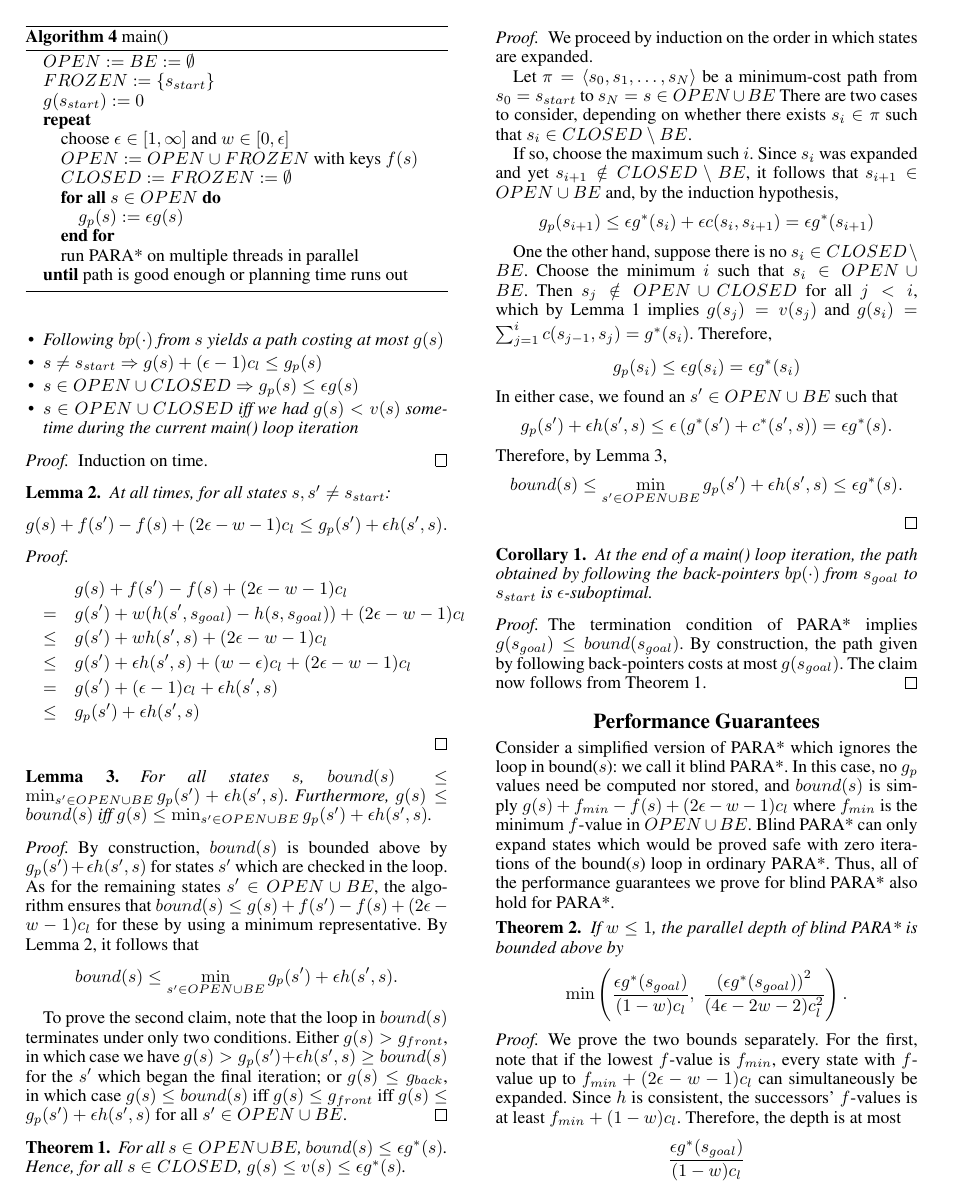
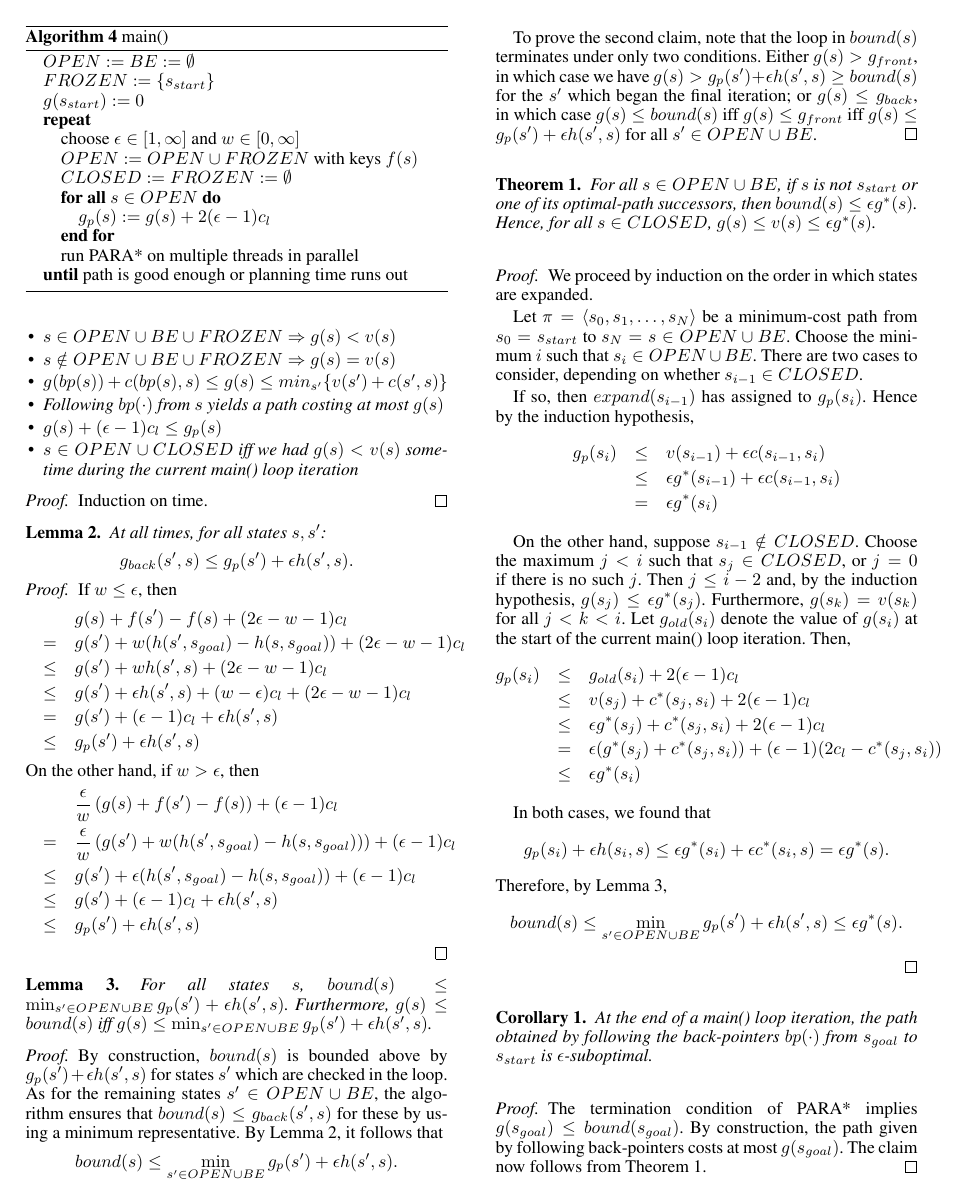
Before and after one commit to EbTech/PAPA, a LaTeX paper (AAAI_AuthorKit/PAPA.tex): page 2 of 3. Compiled offline with pdfLaTeX.

Commit message:
corrected proof

```diff
--- a/AAAI_AuthorKit/PAPA.tex
+++ b/AAAI_AuthorKit/PAPA.tex
@@ -120,11 +127,11 @@ PARA* is an anytime parallel heuristic search algorithm based on ARA* and PA*SE,
 \STATE $FROZEN := \{s_{start}\}$
 \STATE $g(s_{start}) := 0$
 \REPEAT
-\STATE choose $\epsilon \in [1,\infty]$ and $w \in [0,\epsilon]$
+\STATE choose $\epsilon \in [1,\infty]$ and $w \in [0,\infty]$
 \STATE $OPEN := OPEN \cup FROZEN$ with keys $f(s)$
 \STATE $CLOSED := FROZEN := \emptyset$
 \FORALL{$s\in OPEN$}
-\STATE $g_p(s) := \epsilon g(s)$
+\STATE $g_p(s) := g(s) + 2(\epsilon-1)c_l$
 \ENDFOR
 \STATE run PARA* on multiple threads in parallel
 \UNTIL{path is good enough or planning time runs out}
@@ -143,8 +150,7 @@ At all times, the following invariants hold:
 \item $s\notin OPEN\cup BE\cup FROZEN \Rightarrow g(s) = v(s)$
 \item $g(bp(s)) + c(bp(s),s) \le g(s) \le min_{s'}\{v(s') + c(s',s)\}$
 \item Following $bp(\cdot)$ from $s$ yields a path costing at most $g(s)$
-\item $s\ne s_{start} \Rightarrow g(s) + (\epsilon-1)c_l \le g_p(s)$
-\item $s\in OPEN\cup CLOSED \Rightarrow g_p(s) \le \epsilon g(s)$
+\item $g(s) + (\epsilon-1)c_l \le g_p(s)$
 \item $s\in OPEN\cup CLOSED$ iff we had $g(s)<v(s)$ sometime during the current main() loop iteration
 \end{itemize}
 \end{lemma}
@@ -155,17 +161,26 @@ Induction on time.
 
 \begin{lemma}
 \label{lem:indep}
-At all times, for all states $s,s' \ne s_{start}$:
-\[g(s) + f(s') - f(s) + (2\epsilon-w-1)c_l \le g_p(s') + \epsilon h(s',s).\]
+At all times, for all states $s,s'$:
+\[g_{back}(s',s) \le g_p(s') + \epsilon h(s',s).\]
 \end{lemma}
 
 \begin{proof}
+If $w \le \epsilon$, then
 \begin{eqnarray*}
 &&g(s) + f(s') - f(s) + (2\epsilon-w-1)c_l
 \\&=& g(s') + w(h(s',s_{goal}) - h(s,s_{goal})) + (2\epsilon-w-1)c_l
 \\&\le& g(s') + wh(s',s) + (2\epsilon-w-1)c_l
 \\&\le& g(s') + \epsilon h(s',s) + (w-\epsilon)c_l + (2\epsilon-w-1)c_l
 \\&=& g(s') + (\epsilon-1)c_l + \epsilon h(s',s)
+\\&\le& g_p(s') + \epsilon h(s',s)
+\end{eqnarray*}
+On the other hand, if $w > \epsilon$, then
+\begin{eqnarray*}
+&&\frac\epsilon w\left(g(s) + f(s') - f(s)\right) + (\epsilon-1)c_l
+\\&=& \frac\epsilon w\left(g(s') + w(h(s',s_{goal}) - h(s,s_{goal})) \right) + (\epsilon-1)c_l
+\\&\le& g(s') + \epsilon(h(s',s_{goal}) - h(s,s_{goal})) + (\epsilon-1)c_l
+\\&\le& g(s') + (\epsilon-1)c_l + \epsilon h(s',s)
 \\&\le& g_p(s') + \epsilon h(s',s)
 \end{eqnarray*}
 \end{proof}
@@ -176,7 +191,7 @@ For all states $s$, $bound(s) \le \min_{s'\in OPEN \cup BE} g_p(s') + \epsilon h
 \end{lemma}
 
 \begin{proof}
-By construction, $bound(s)$ is bounded above by $g_p(s') + \epsilon h(s',s)$ for states $s'$ which are checked in the loop. As for the remaining states $s' \in OPEN \cup BE$, the algorithm ensures that $bound(s) \le g(s) + f(s') - f(s) + (2\epsilon-w-1) c_l$ for these by using a minimum representative. By Lemma \ref{lem:indep}, it follows that
+By construction, $bound(s)$ is bounded above by $g_p(s') + \epsilon h(s',s)$ for states $s'$ which are checked in the loop. As for the remaining states $s' \in OPEN \cup BE$, the algorithm ensures that $bound(s) \le g_{back}(s',s)$ for these by using a minimum representative. By Lemma \ref{lem:indep}, it follows that
 \[bound(s) \le \min_{s' \in OPEN \cup BE} g_p(s') + \epsilon h(s',s).\]
 
 To prove the second claim, note that the loop in $bound(s)$ terminates under only two conditions. Either $g(s) > g_{front}$, in which case we have $g(s) > g_p(s') + \epsilon h(s',s) \ge bound(s)$ for the $s'$ which began the final iteration; or $g(s) \le g_{back}$, in which case $g(s) \le bound(s)$ iff $g(s) \le g_{front}$ iff $g(s) \le g_p(s') + \epsilon h(s',s)$ for all $s' \in OPEN \cup BE$.
@@ -184,23 +199,33 @@ To prove the second claim, note that the loop in $bound(s)$ terminates under onl
 
 \begin{thm}
 \label{thm:subopt}
-For all $s\in OPEN\cup BE$, $bound(s) \le \epsilon g^*(s)$. Hence, for all $s\in CLOSED$, $g(s) \le v(s) \le \epsilon g^*(s)$.
+For all $s\in OPEN\cup BE$, if $s$ is not $s_{start}$ or one of its optimal-path successors, then $bound(s) \le \epsilon g^*(s)$. Hence, for all $s\in CLOSED$, $g(s) \le v(s) \le \epsilon g^*(s)$.
 \end{thm}
 
 \begin{proof}
 We proceed by induction on the order in which states are expanded.
 
-Let $\pi = \langle s_0,s_1,\ldots,s_N \rangle$ be a minimum-cost path from $s_0 = s_{start}$ to $s_N = s\in OPEN\cup BE$
-%, such that $bp(s_j) = s_{j-1}$ whenever $g(s_j) = g^*(s_j)$.
-There are two cases to consider, depending on whether there exists $s_i\in\pi$ such that $s_i\in CLOSED\setminus BE$.
+Let $\pi = \langle s_0,s_1,\ldots,s_N \rangle$ be a minimum-cost path from $s_0 = s_{start}$ to $s_N = s\in OPEN\cup BE$. Choose the minimum $i$ such that $s_i\in OPEN\cup BE$.
+There are two cases to consider, depending on whether $s_{i-1}\in CLOSED$.
 
-If so, choose the maximum such $i$. Since $s_i$ was expanded and yet $s_{i+1}\notin CLOSED\setminus BE$,  it follows that $s_{i+1}\in OPEN \cup BE$ and, by the induction hypothesis,
-\[g_p(s_{i+1}) \le \epsilon g^*(s_i) + \epsilon c(s_i,s_{i+1}) = \epsilon g^*(s_{i+1})\]
+If so, then $expand(s_{i-1})$ has assigned to $g_p(s_i)$. Hence by the induction hypothesis,
+\begin{eqnarray*}
+g_p(s_i) &\le& v(s_{i-1}) + \epsilon c(s_{i-1},s_i)
+\\&\le& \epsilon g^*(s_{i-1}) + \epsilon c(s_{i-1},s_i)
+\\&=& \epsilon g^*(s_i)
+\end{eqnarray*}
 
-One the other hand, suppose there is no $s_i\in CLOSED\setminus BE$. Choose the minimum $i$ such that $s_i\in OPEN\cup BE$. Then $s_j\notin OPEN\cup CLOSED$ for all $j<i$, which by Lemma \ref{lem:prop} implies $g(s_j)=v(s_j)$ and $g(s_i) = \sum_{j=1}^i c(s_{j-1},s_j) = g^*(s_i)$. Therefore,
-\[g_p(s_i) \le \epsilon g(s_i) = \epsilon g^*(s_i)\]
-In either case, we found an $s'\in OPEN\cup BE$ such that
-\[g_p(s') + \epsilon h(s',s) \le \epsilon\left(g^*(s') + c^*(s',s)\right) = \epsilon g^*(s).\]
+On the other hand, suppose $s_{i-1}\notin CLOSED$. Choose the maximum $j<i$ such that $s_j\in CLOSED$, or $j=0$ if there is no such $j$. Then $j\le i-2$ and, by the induction hypothesis, $g(s_j)\le \epsilon g^*(s_j)$. Furthermore, $g(s_k) = v(s_k)$ for all $j<k<i$. Let $g_{old}(s_i)$ denote the value of $g(s_i)$ at the start of the current main() loop iteration. Then,
+\begin{eqnarray*}
+g_p(s_i) &\le& g_{old}(s_i) + 2(\epsilon-1)c_l
+\\&\le& v(s_j) + c^*(s_j,s_i) + 2(\epsilon-1)c_l
+\\&\le& \epsilon g^*(s_j) + c^*(s_j,s_i) + 2(\epsilon-1)c_l
+\\&=& \epsilon (g^*(s_j) + c^*(s_j,s_i)) + (\epsilon-1)(2c_l - c^*(s_j,s_i))
+\\&\le& \epsilon g^*(s_i)
+\end{eqnarray*}
+
+In both cases, we found that
+\[g_p(s_i) + \epsilon h(s_i,s) \le \epsilon g^*(s_i) + \epsilon c^*(s_i,s) = \epsilon g^*(s).\]
 Therefore, by Lemma \ref{lem:bound},
 \[bound(s) \le \min_{s' \in OPEN \cup BE} g_p(s') + \epsilon h(s',s) \le \epsilon g^*(s).\]
 \end{proof}
```
Also changed, not shown: AAAI_AuthorKit/PAPA.pdf, AAAI_AuthorKit/PAPA.tex (23 more changed lines).
